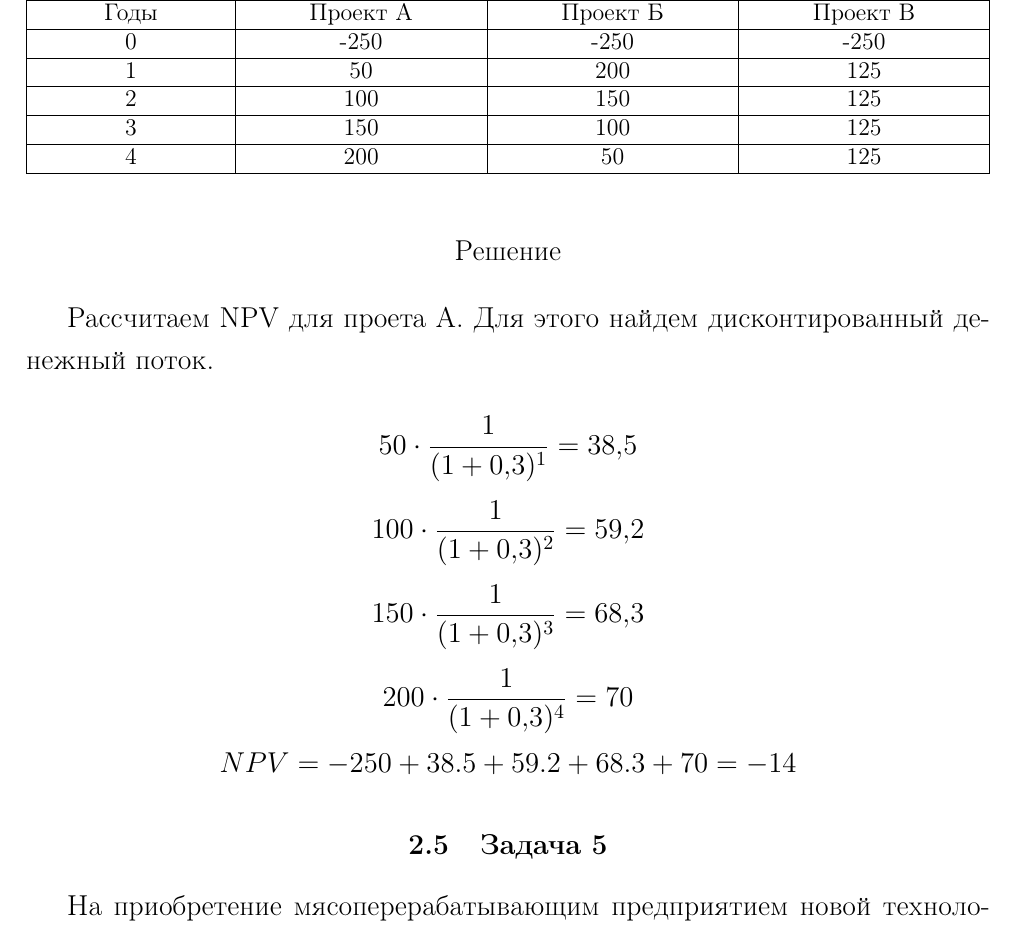
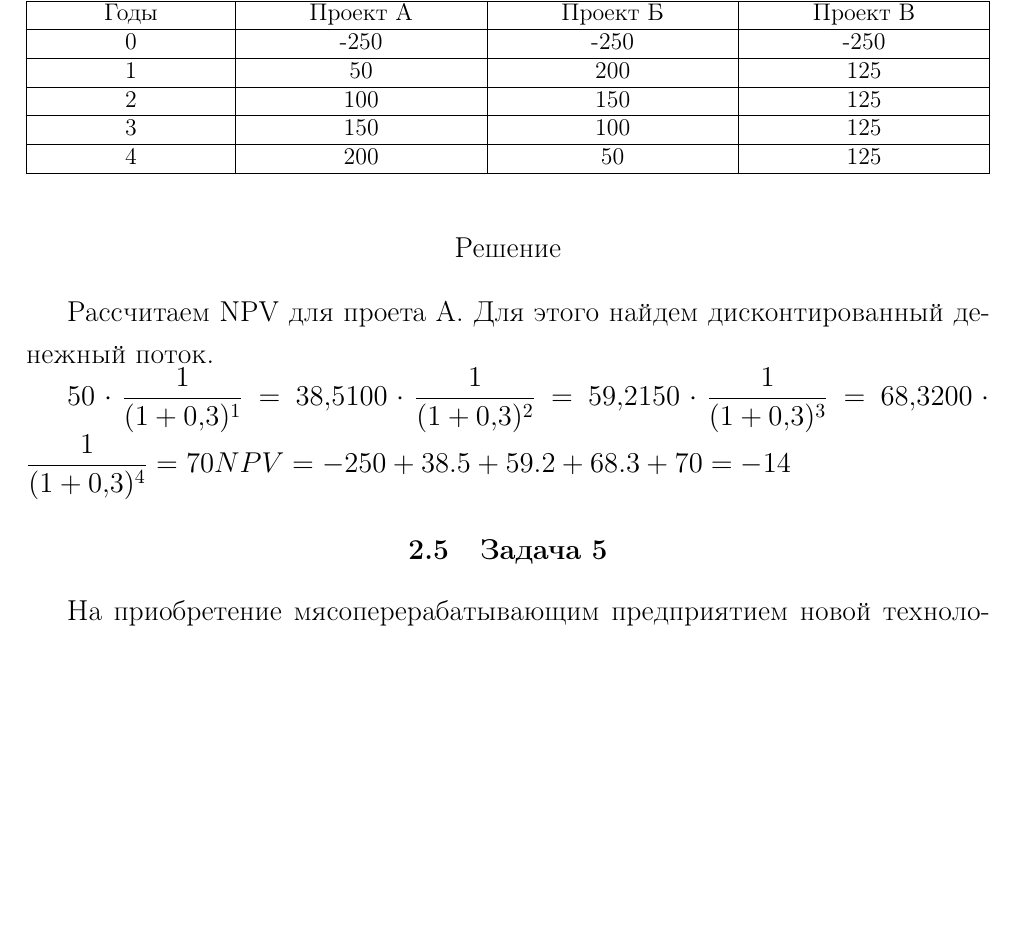
Before and after one commit to kuznetsov2/invest, a LaTeX document (Main.tex, which reads problems.tex): part of page 21 of 23 before the commit and part of page 21 of 22 after it, cut so that both start at the same text, the shorter picture padded with empty space. Compiled offline with pdfLaTeX.

Commit message:
txs auto checkin

```diff
--- a/problems.tex
+++ b/problems.tex
@@ -76,11 +76,11 @@
 
 Рассчитаем NPV для проета А. Для этого найдем дисконтированный денежный поток.
 
-\[50 \cdot \dfrac{1}{(1+0,3)^1} = 38,5\]
-\[100 \cdot \dfrac{1}{(1+0,3)^2} = 59,2\]
-\[150 \cdot \dfrac{1}{(1+0,3)^3} = 68,3\]
-\[200 \cdot \dfrac{1}{(1+0,3)^4} = 70\]
-\[NPV = -250+38.5+59.2+68.3+70=-14\]
+$50 \cdot \dfrac{1}{(1+0,3)^1} = 38,5
+100 \cdot \dfrac{1}{(1+0,3)^2} = 59,2
+150 \cdot \dfrac{1}{(1+0,3)^3} = 68,3
+200 \cdot \dfrac{1}{(1+0,3)^4} = 70
+NPV = -250+38.5+59.2+68.3+70=-14$
 
 
 
```
